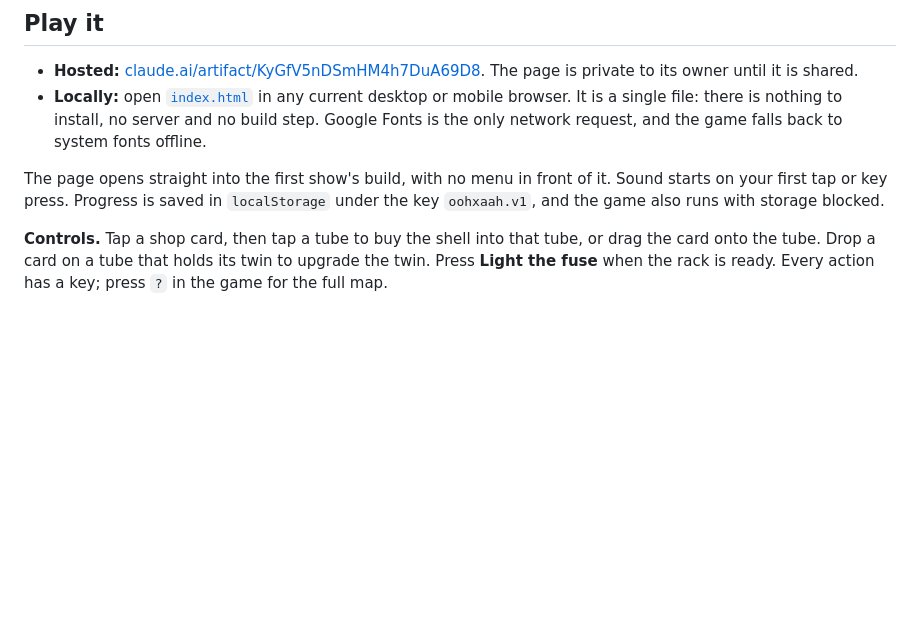
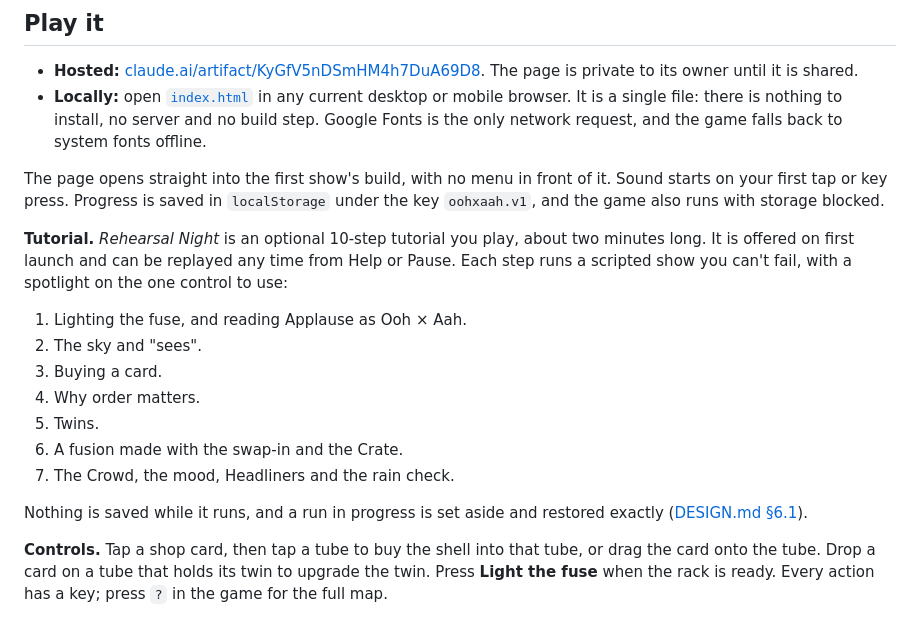
Before and after one commit to harlissfortin/Portfolio, a Markdown page: games/ooh-and-aah/README.md, the part around the change. Drawn GitHub-style; blank space fills up the shorter version.

Commit message:
Ooh × Aah README: describe the Rehearsal Night tutorial
Co-Authored-By: Claude Opus 5.5 <noreply@anthropic.com>
Claude-Session: https://claude.ai/code/session_015M4LQgbAhWaCdmowxWWCYt

```diff
--- a/games/ooh-and-aah/README.md
+++ b/games/ooh-and-aah/README.md
@@ -16,6 +16,17 @@ Ooh × Aah is a turn-based engine-builder roguelite for the browser. A river tow
 - **Locally:** open [`index.html`](index.html) in any current desktop or mobile browser. It is a single file: there is nothing to install, no server and no build step. Google Fonts is the only network request, and the game falls back to system fonts offline.
 
 The page opens straight into the first show's build, with no menu in front of it. Sound starts on your first tap or key press. Progress is saved in `localStorage` under the key `oohxaah.v1`, and the game also runs with storage blocked.
+
+**Tutorial.** *Rehearsal Night* is an optional 10-step tutorial you play, about two minutes long. It is offered on first launch and can be replayed any time from Help or Pause. Each step runs a scripted show you can't fail, with a spotlight on the one control to use:
+1. Lighting the fuse, and reading Applause as Ooh × Aah.
+2. The sky and "sees".
+3. Buying a card.
+4. Why order matters.
+5. Twins.
+6. A fusion made with the swap-in and the Crate.
+7. The Crowd, the mood, Headliners and the rain check.
+
+Nothing is saved while it runs, and a run in progress is set aside and restored exactly ([DESIGN.md §6.1](DESIGN.md)).
 
 **Controls.** Tap a shop card, then tap a tube to buy the shell into that tube, or drag the card onto the tube. Drop a card on a tube that holds its twin to upgrade the twin. Press **Light the fuse** when the rack is ready. Every action has a key; press `?` in the game for the full map.
 
```
